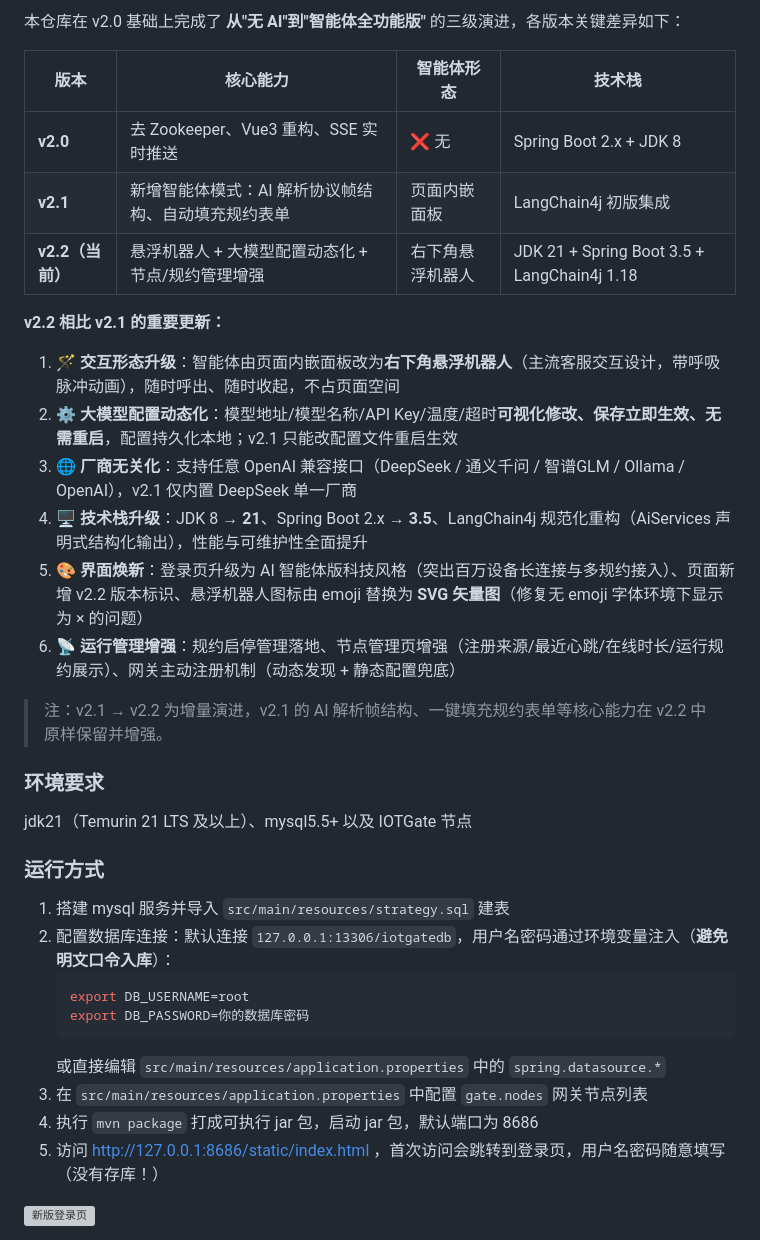
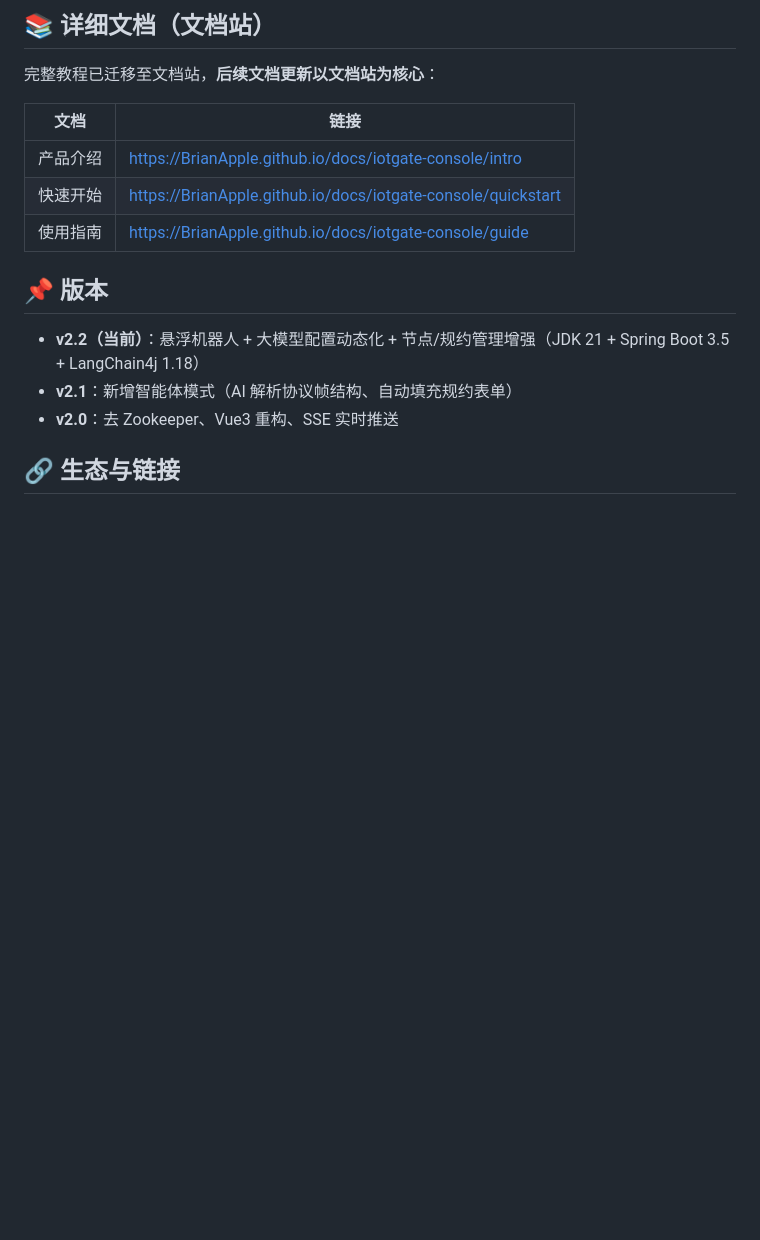
Before and after one commit to BrianApple/IOTGateConsole, a Markdown page: README.md, the part around one of its changes. Drawn GitHub-style; blank space fills up the shorter version; grey boxes are pictures that could not be loaded.

````diff
--- a/README.md
+++ b/README.md
@@ -57,37 +57,19 @@ IOTGateConsole是IOTGate智能网关的控制台程序，用于查看当前IOTGa
 
-本仓库在 v2.0 基础上完成了 **从"无 AI"到"智能体全功能版"** 的三级演进，各版本关键差异如下：
+## 📚 详细文档（文档站）
 
-| 版本 | 核心能力 | 智能体形态 | 技术栈 |
-|---|---|---|---|
-| **v2.0** | 去 Zookeeper、Vue3 重构、SSE 实时推送 | ❌ 无 | Spring Boot 2.x + JDK 8 |
-| **v2.1** | 新增智能体模式：AI 解析协议帧结构、自动填充规约表单 | 页面内嵌面板 | LangChain4j 初版集成 |
-| **v2.2（当前）** | 悬浮机器人 + 大模型配置动态化 + 节点/规约管理增强 | 右下角悬浮机器人 | JDK 21 + Spring Boot 3.5 + LangChain4j 1.18 |
+完整教程已迁移至文档站，**后续文档更新以文档站为核心**：
 
-**v2.2 相比 v2.1 的重要更新：**
+| 文档 | 链接 |
+|---|---|
+| 产品介绍 | https://BrianApple.github.io/docs/iotgate-console/intro |
+| 快速开始 | https://BrianApple.github.io/docs/iotgate-console/quickstart |
+| 使用指南 | https://BrianApple.github.io/docs/iotgate-console/guide |
 
-1. **🪄 交互形态升级**：智能体由页面内嵌面板改为**右下角悬浮机器人**（主流客服交互设计，带呼吸脉冲动画），随时呼出、随时收起，不占页面空间
-2. **⚙️ 大模型配置动态化**：模型地址/模型名称/API Key/温度/超时**可视化修改、保存立即生效、无需重启**，配置持久化本地；v2.1 只能改配置文件重启生效
-3. **🌐 厂商无关化**：支持任意 OpenAI 兼容接口（DeepSeek / 通义千问 / 智谱GLM / Ollama / OpenAI），v2.1 仅内置 DeepSeek 单一厂商
-4. **🖥️ 技术栈升级**：JDK 8 → **21**、Spring Boot 2.x → **3.5**、LangChain4j 规范化重构（AiServices 声明式结构化输出），性能与可维护性全面提升
-5. **🎨 界面焕新**：登录页升级为 AI 智能体版科技风格（突出百万设备长连接与多规约接入）、页面新增 v2.2 版本标识、悬浮机器人图标由 emoji 替换为 **SVG 矢量图**（修复无 emoji 字体环境下显示为 × 的问题）
-6. **📡 运行管理增强**：规约启停管理落地、节点管理页增强（注册来源/最近心跳/在线时长/运行规约展示）、网关主动注册机制（动态发现 + 静态配置兜底）
+## 📌 版本
 
-> 注：v2.1 → v2.2 为增量演进，v2.1 的 AI 解析帧结构、一键填充规约表单等核心能力在 v2.2 中原样保留并增强。
+- **v2.2（当前）**：悬浮机器人 + 大模型配置动态化 + 节点/规约管理增强（JDK 21 + Spring Boot 3.5 + LangChain4j 1.18）
+- **v2.1**：新增智能体模式（AI 解析协议帧结构、自动填充规约表单）
+- **v2.0**：去 Zookeeper、Vue3 重构、SSE 实时推送
 
-### 环境要求
-jdk21（Temurin 21 LTS 及以上）、mysql5.5+ 以及 IOTGate 节点
+## 🔗 生态与链接
 
-### 运行方式
-1. 搭建 mysql 服务并导入 `src/main/resources/strategy.sql` 建表
-2. 配置数据库连接：默认连接 `127.0.0.1:13306/iotgatedb`，用户名密码通过环境变量注入（**避免明文口令入库**）：
-   ```bash
-   export DB_USERNAME=root
-   export DB_PASSWORD=你的数据库密码
-   ```
-   或直接编辑 `src/main/resources/application.properties` 中的 `spring.datasource.*`
-3. 在 `src/main/resources/application.properties` 中配置 `gate.nodes` 网关节点列表
-4. 执行 `mvn package` 打成可执行 jar 包，启动 jar 包，默认端口为 8686
-5. 访问 http://127.0.0.1:8686/static/index.html ，首次访问会跳转到登录页，用户名密码随意填写（没有存库！）
-
-![新版登录页](docs/screenshots/login-v2.2-new.png)
-
````
Also changed, not shown: other parts of README.md (+44 -68 lines).
